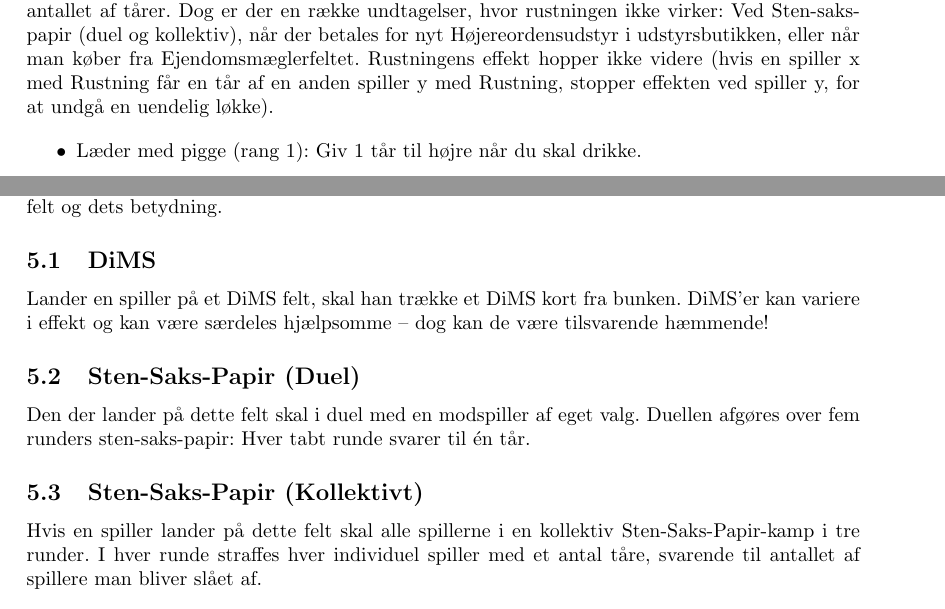
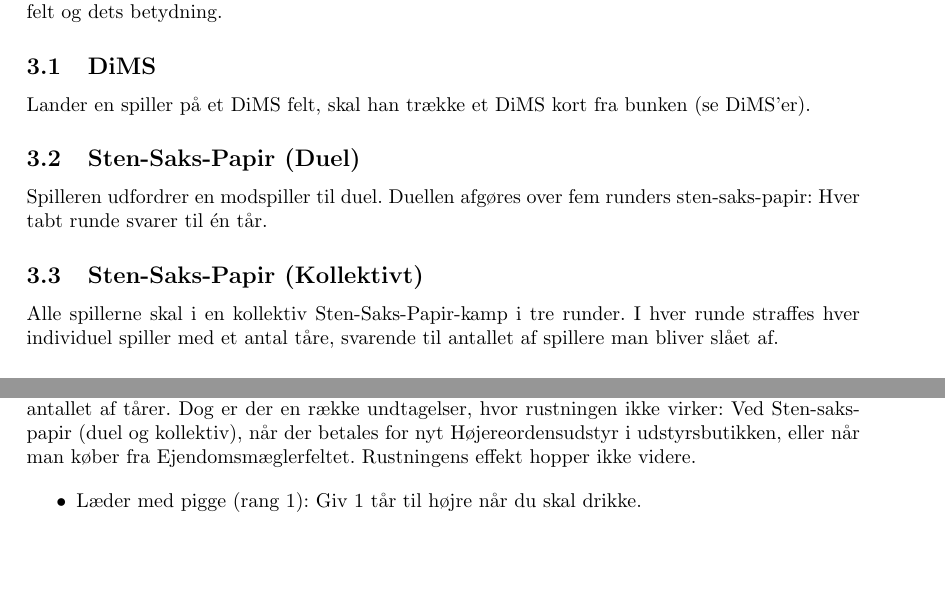
Before and after one commit to MathiasFall/BeerQuest, a LaTeX document (Manual.tex): two parts of pages 5 and 8 of 10 before the commit and two parts of pages 4 and 6 of 10 after it, joined at a grey line, cut so that both start at the same text, the shorter picture padded with empty space. Compiled offline with pdfLaTeX.

Commit message:
Update Manual.tex
Lavede lige nogle omrykninger i afsnitne. Jeg ville sige at det er den endelige version.

```diff
--- a/Manual.tex
+++ b/Manual.tex
@@ -61,3 +61,14 @@ For at spillet afsluttes, behøves kun 2 Højereordensudstyr i rang 3
 
 \pagebreak
 
+\section{Felter}
+På spillebrættet finder man en række forskellige felter. Her følger en beskrivelse af hver enkelt felt og dets betydning.
+
+\subsection{DiMS}
+Lander en spiller på et DiMS felt, skal han trække et DiMS kort fra bunken (se DiMS'er).
+
+\subsection{Sten-Saks-Papir (Duel)}
+Spilleren udfordrer en modspiller til duel. Duellen afgøres over fem runders sten-saks-papir: Hver tabt runde svarer til én tår.
+
+\subsection{Sten-Saks-Papir (Kollektivt)}
+Alle spillerne skal i en kollektiv Sten-Saks-Papir-kamp i tre runder. I hver runde straffes hver individuel spiller med et antal tåre, svarende til antallet af spillere man bliver slået af.
@@ -100,7 +135,7 @@ Når man overhaler/overhales (alt efter rangen) rykkes spillebrikken fremad. En
 \end{itemize}
 
 \subsection{Sylespids Rustning}
-Når du skal drikke, skal dine modstandere også drikke. Andre Højereordensudstyr kan ikke forøge antallet af tårer. Dog er der en række undtagelser, hvor rustningen ikke virker: Ved Sten-saks-papir (duel og kollektiv), når der betales for nyt Højereordensudstyr i udstyrsbutikken, eller når man køber fra Ejendomsmæglerfeltet. Rustningens effekt hopper ikke videre (hvis en spiller x med Rustning får en tår af en anden spiller y med Rustning, stopper effekten ved spiller y, for at undgå en uendelig løkke).
+Når du skal drikke, skal dine modstandere også drikke. Andre Højereordensudstyr kan ikke forøge antallet af tårer. Dog er der en række undtagelser, hvor rustningen ikke virker: Ved Sten-saks-papir (duel og kollektiv), når der betales for nyt Højereordensudstyr i udstyrsbutikken, eller når man køber fra Ejendomsmæglerfeltet. Rustningens effekt hopper ikke videre.
 
 \begin{itemize}
 	\item Læder med pigge (rang 1): Giv 1 tår til højre når du skal drikke.
@@ -215,15 +251,3 @@ Den spiller der har rykket flest felter skal rykkes 3 felter tilbage.
 \subsection{BMX uden cykelhjelm}
 Slå med terningen og tag det antal tåre som øjnene viser.
 
-
-\section{Felter}
-På spillebrættet finder man en række forskellige felter. Her følger en beskrivelse af hver enkelt felt og dets betydning.
-
-\subsection{DiMS}
-Lander en spiller på et DiMS felt, skal han trække et DiMS kort fra bunken. DiMS'er kan variere i effekt og kan være særdeles hjælpsomme – dog kan de være tilsvarende hæmmende!
-
-\subsection{Sten-Saks-Papir (Duel)}
-Den der lander på dette felt skal i duel med en modspiller af eget valg. Duellen afgøres over fem runders sten-saks-papir: Hver tabt runde svarer til én tår.
-
-\subsection{Sten-Saks-Papir (Kollektivt)}
-Hvis en spiller lander på dette felt skal alle spillerne i en kollektiv Sten-Saks-Papir-kamp i tre runder. I hver runde straffes hver individuel spiller med et antal tåre, svarende til antallet af spillere man bliver slået af.
```
Also changed, not shown: Manual.tex (51 more changed lines).
